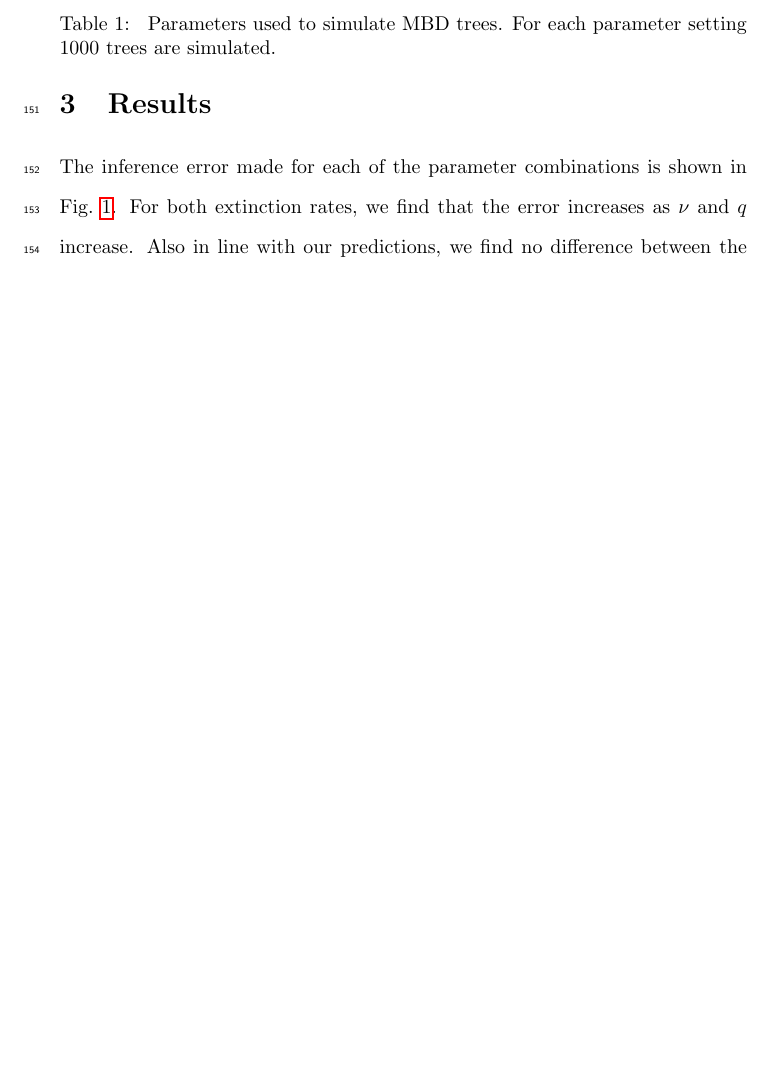
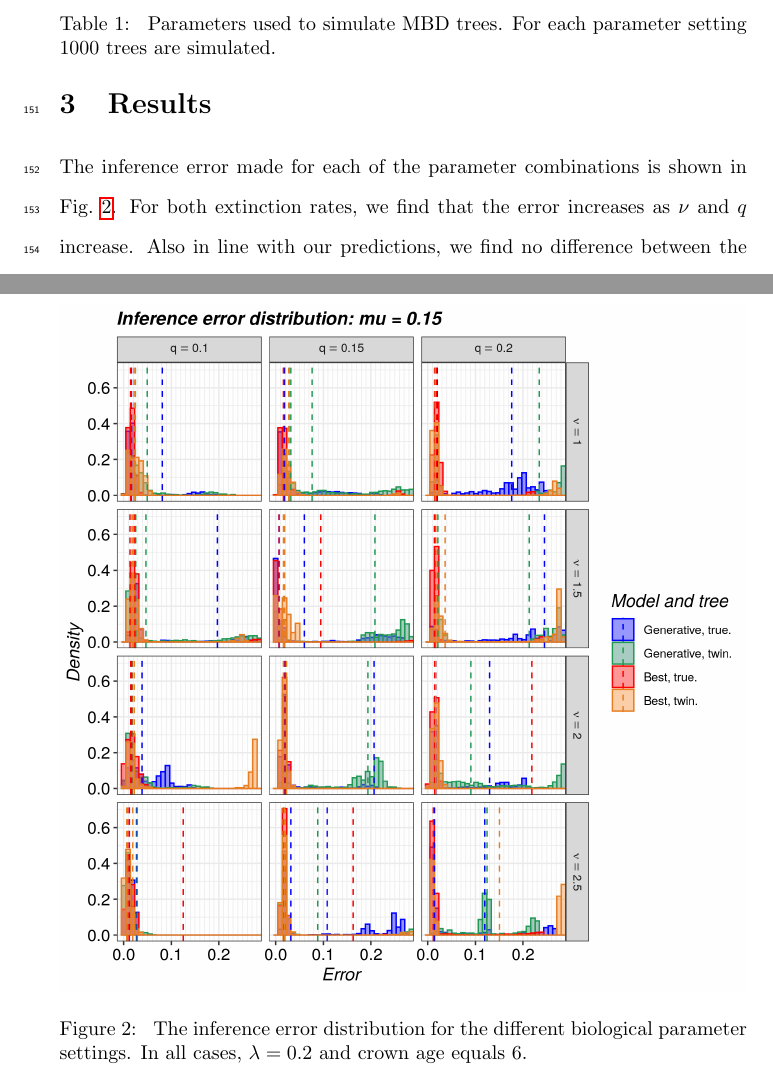
Before and after one commit to richelbilderbeek/razzo_article, a LaTeX paper (article.tex, which reads fig_results.tex): part of page 7 of 10 before the commit and two parts of pages 7 and 9 of 11 after it, the two joined at a grey line, cut so that both start at the same text, the shorter picture padded with empty space. Compiled offline with pdfLaTeX.

Commit message:
Moved old pics to pics, use new pretty one-mu-per-figure figures

```diff
--- a/fig_results.tex
+++ b/fig_results.tex
@@ -8,3 +8,14 @@
   }
   \label{fig:results}
 \end{figure}
+
+\begin{figure}[!htbp]
+  \includegraphics[width=\textwidth]{20190829_figure_1b.png}
+  \caption{
+    The inference error distribution
+    for the different biological
+    parameter settings. In all cases, $\lambda = 0.2$ and
+    crown age equals 6.
+  }
+  \label{fig:results}
+\end{figure}
```
Also changed, not shown: 20190829_figure_1a.png (added), 20190829_figure_1b.png (added), pics/20190620_figure_1.png (renamed from 20190620_figure_1.png), pics/20190620_figure_1_annotated.png (renamed from 20190620_figure_1_annotated.png), pics/20190621_figure_1.png (renamed from 20190621_figure_1.png), pics/20190621_figure_1_annotated.png (renamed from 20190621_figure_1_annotated.png), pics/fig_1.png (renamed from fig_1.png), pics/pir_ex_3_errors.png (renamed from pir_ex_3_errors.png), pics/pir_ex_6_errors.png (renamed from pir_ex_6_errors.png), fig_results.tex (2 more changed lines).
